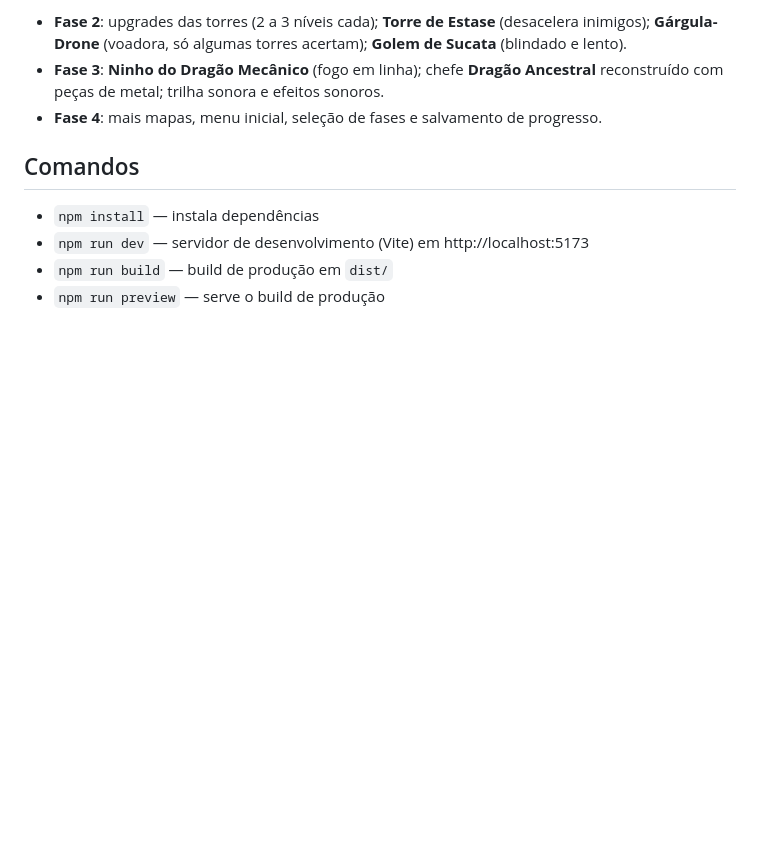
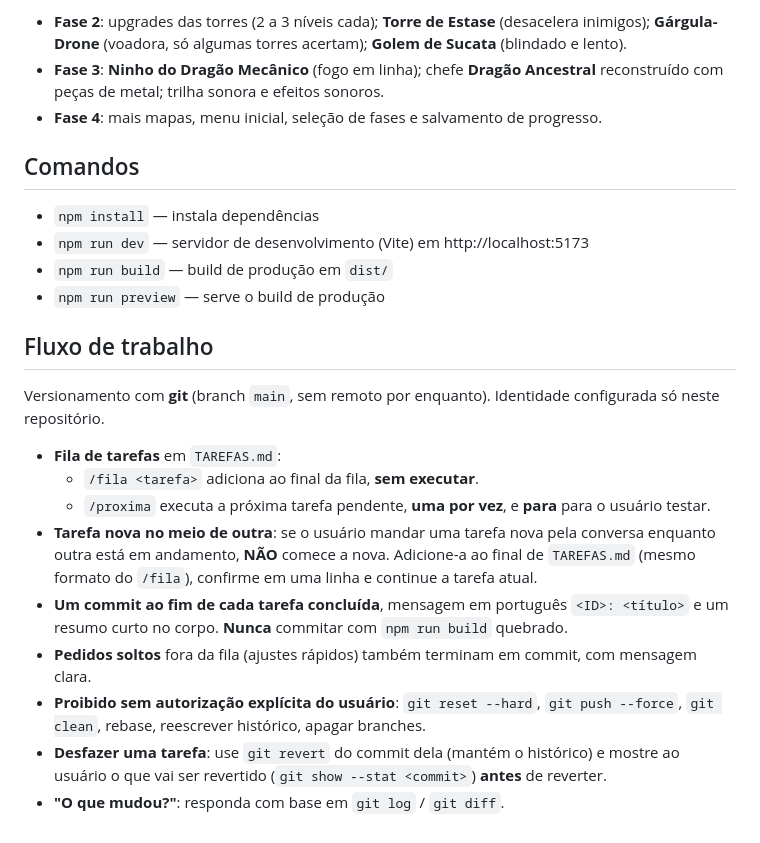
Before and after one commit to Dollyeee/reino-de-aco-e-runas, a Markdown page: CLAUDE.md, the part around the change. Rendered like a GitHub page; blank space fills up the shorter version.

Commit message:
Configura git e regras de fluxo de trabalho
Completa o .gitignore e adiciona ao CLAUDE.md a seção "Fluxo de trabalho":
fila em TAREFAS.md, um commit por tarefa, operações git proibidas sem
autorização e como desfazer tarefas com git revert.

Co-Authored-By: Claude Opus 5.5 <noreply@anthropic.com>

```diff
--- a/CLAUDE.md
+++ b/CLAUDE.md
@@ -120,3 +120,22 @@ Convenções:
 - `npm run dev` — servidor de desenvolvimento (Vite) em http://localhost:5173
 - `npm run build` — build de produção em `dist/`
 - `npm run preview` — serve o build de produção
+
+## Fluxo de trabalho
+
+Versionamento com **git** (branch `main`, sem remoto por enquanto). Identidade configurada só neste repositório.
+
+- **Fila de tarefas** em `TAREFAS.md`:
+  - `/fila <tarefa>` adiciona ao final da fila, **sem executar**.
+  - `/proxima` executa a próxima tarefa pendente, **uma por vez**, e **para** para o usuário testar.
+- **Tarefa nova no meio de outra**: se o usuário mandar uma tarefa nova pela conversa enquanto outra está em
+  andamento, **NÃO** comece a nova. Adicione-a ao final de `TAREFAS.md` (mesmo formato do `/fila`), confirme em
+  uma linha e continue a tarefa atual.
+- **Um commit ao fim de cada tarefa concluída**, mensagem em português `<ID>: <título>` e um resumo curto no corpo.
+  **Nunca** commitar com `npm run build` quebrado.
+- **Pedidos soltos** fora da fila (ajustes rápidos) também terminam em commit, com mensagem clara.
+- **Proibido sem autorização explícita do usuário**: `git reset --hard`, `git push --force`, `git clean`, rebase,
+  reescrever histórico, apagar branches.
+- **Desfazer uma tarefa**: use `git revert` do commit dela (mantém o histórico) e mostre ao usuário o que vai ser
+  revertido (`git show --stat <commit>`) **antes** de reverter.
+- **"O que mudou?"**: responda com base em `git log` / `git diff`.
```
